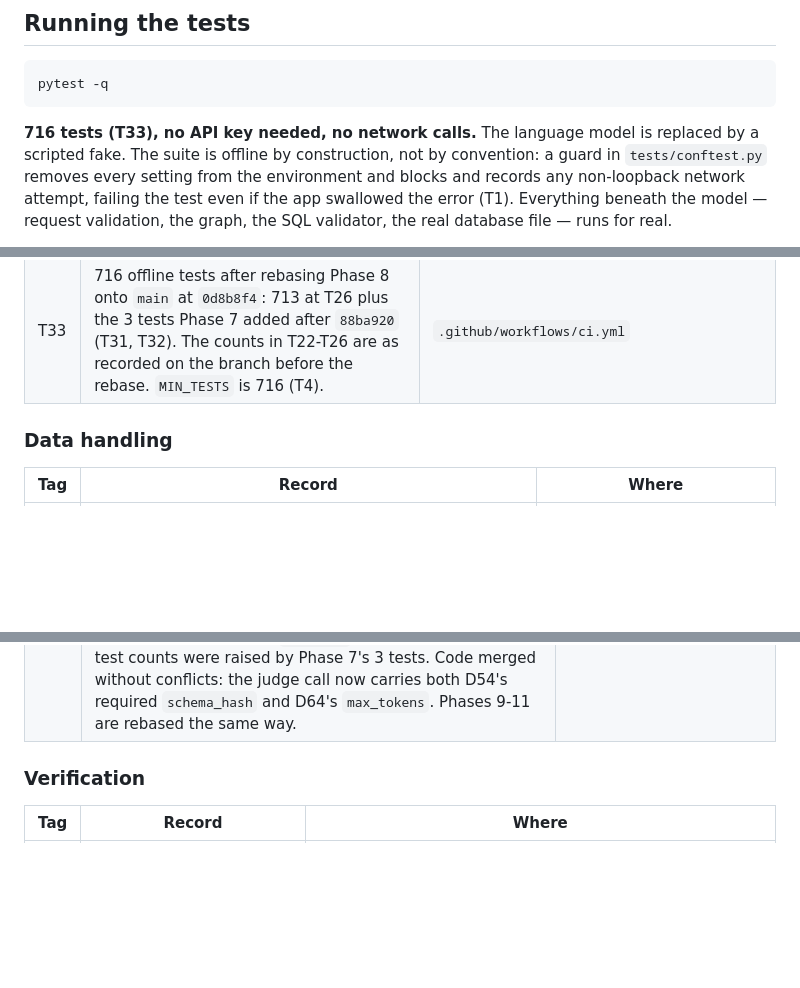
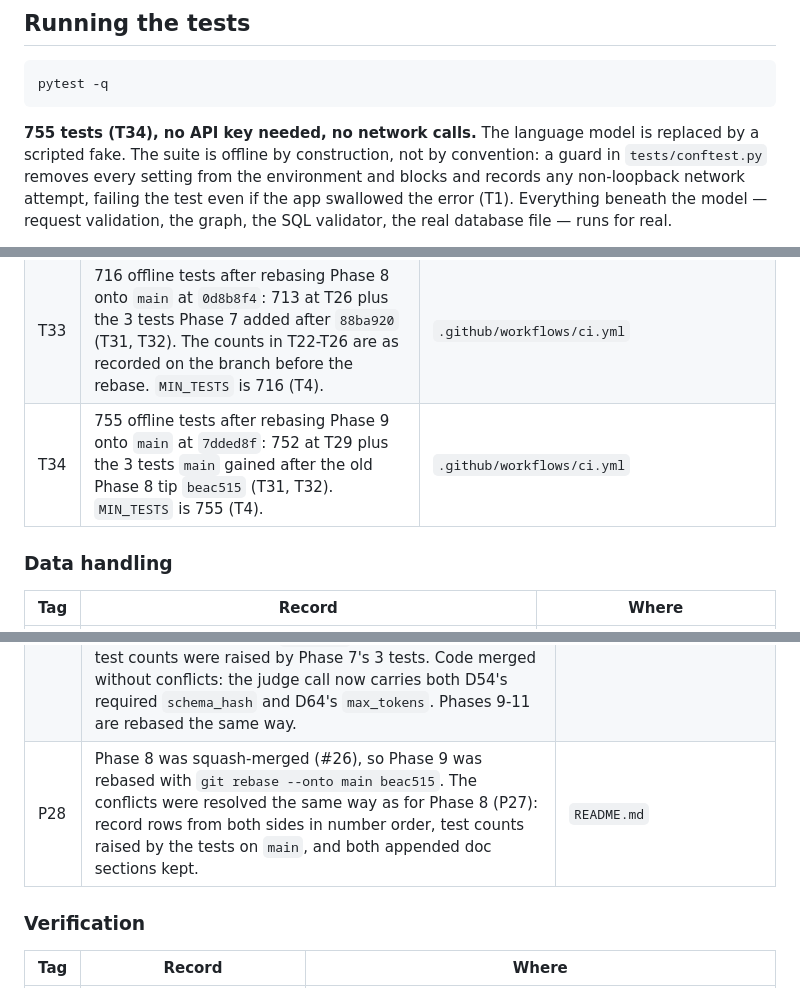
Before and after one commit to AviK0928/SQL_Query_AI_Agent, a Markdown page: README.md, 3 parts joined by grey strips. GitHub-like rendering; blank space fills up the shorter version.

Commit message:
docs: record the phase 9 rebase onto main

````diff
--- a/README.md
+++ b/README.md
@@ -154,7 +154,7 @@ prints its value (S3). Environment variables override `.env`.
 pytest -q
 ```
 
-**716 tests (T33), no API key needed, no network calls.** The language model is
+**755 tests (T34), no API key needed, no network calls.** The language model is
 replaced by a scripted fake. The suite is offline by construction, not by
 convention: a guard in `tests/conftest.py` removes every setting from the
 environment and blocks and records any non-loopback network attempt, failing
@@ -434,6 +434,7 @@ recovered and are listed as such rather than invented.
 | T31 | 644 offline tests (642 at T21, plus 2: the `sql_gen.v5.md` release pin, and a test that v5 is v1 plus exactly v2's rule 5 and v4's rule 7, with rule 3 kept). Numbered after the highest T in the stack (T30). `MIN_TESTS` raised to 644 (T4). | `tests/unit/test_phase7_candidates.py`, `tests/unit/test_prompt_versions.py` |
 | T32 | 645 offline tests (644 at T31, plus 1: the judge output cap stays under Groq's 1,000 output-tokens-per-minute limit and at least twice the largest measured verdict). The judge-call test now also expects `max_tokens` (D64). `MIN_TESTS` raised to 645 (T4). | `tests/unit/test_judge_response.py`, `.github/workflows/ci.yml` |
 | T33 | 716 offline tests after rebasing Phase 8 onto `main` at `0d8b8f4`: 713 at T26 plus the 3 tests Phase 7 added after `88ba920` (T31, T32). The counts in T22-T26 are as recorded on the branch before the rebase. `MIN_TESTS` is 716 (T4). | `.github/workflows/ci.yml` |
+| T34 | 755 offline tests after rebasing Phase 9 onto `main` at `7dded8f`: 752 at T29 plus the 3 tests `main` gained after the old Phase 8 tip `beac515` (T31, T32). `MIN_TESTS` is 755 (T4). | `.github/workflows/ci.yml` |
 
 ### Data handling
 
@@ -471,6 +472,7 @@ recovered and are listed as such rather than invented.
 | P24 | Phase 9 started before Phase 8 had green CI (decision, 27 Sep 2026). The plan says no phase starts before the previous one is committed with green CI, but CI runs only on PRs and pushes to `main`, and no PR is opened for Phase 7 or 8 until the remaining gpt-oss-120b Phase 7 runs are done and reviewed (L23). `feat/phase-9-observability` is stacked on `feat/phase-8-tests` at `beac515`, so it keeps the 100% coverage gate; every commit passes the local gate (`commit_and_push` v4). Merge order: Phase 7, then Phase 8 rebased onto `main`, then Phase 9. | `feat/phase-9-observability` |
 | P26 | Phase 7 closed without meeting its DoD in full, by decision (Aviraj, 29 Sep 2026). The final run beat D41 on execution accuracy (0.899 -> 0.970, correctness interval 0.788-0.983 -> 0.900-1.000), but judge scores were flat and refusal and clarity regressed on two ambiguous items with a known cause (L27). v5 was activated anyway: the accuracy gain lies outside the run-to-run noise, and a further experiment would cost another quota day. This overrides the plan's DoD, as P24 overrode the green-CI rule. Numbered after the highest P in the stack (P25). | README D65, L27 |
 | P27 | Phase 7 was squash-merged (#25), so Phase 8 was rebased with `git rebase --onto main 88ba920`. Conflicts were only in the README record tables, `EVALS.md` and `MIN_TESTS`. Table rows were kept from both sides in number order, and a row changed on one side kept that change. Both appended `EVALS.md` sections were kept. The test counts were raised by Phase 7's 3 tests. Code merged without conflicts: the judge call now carries both D54's required `schema_hash` and D64's `max_tokens`. Phases 9-11 are rebased the same way. | `README.md` |
+| P28 | Phase 8 was squash-merged (#26), so Phase 9 was rebased with `git rebase --onto main beac515`. The conflicts were resolved the same way as for Phase 8 (P27): record rows from both sides in number order, test counts raised by the tests on `main`, and both appended doc sections kept. | `README.md` |
 
 ### Verification
 
````
